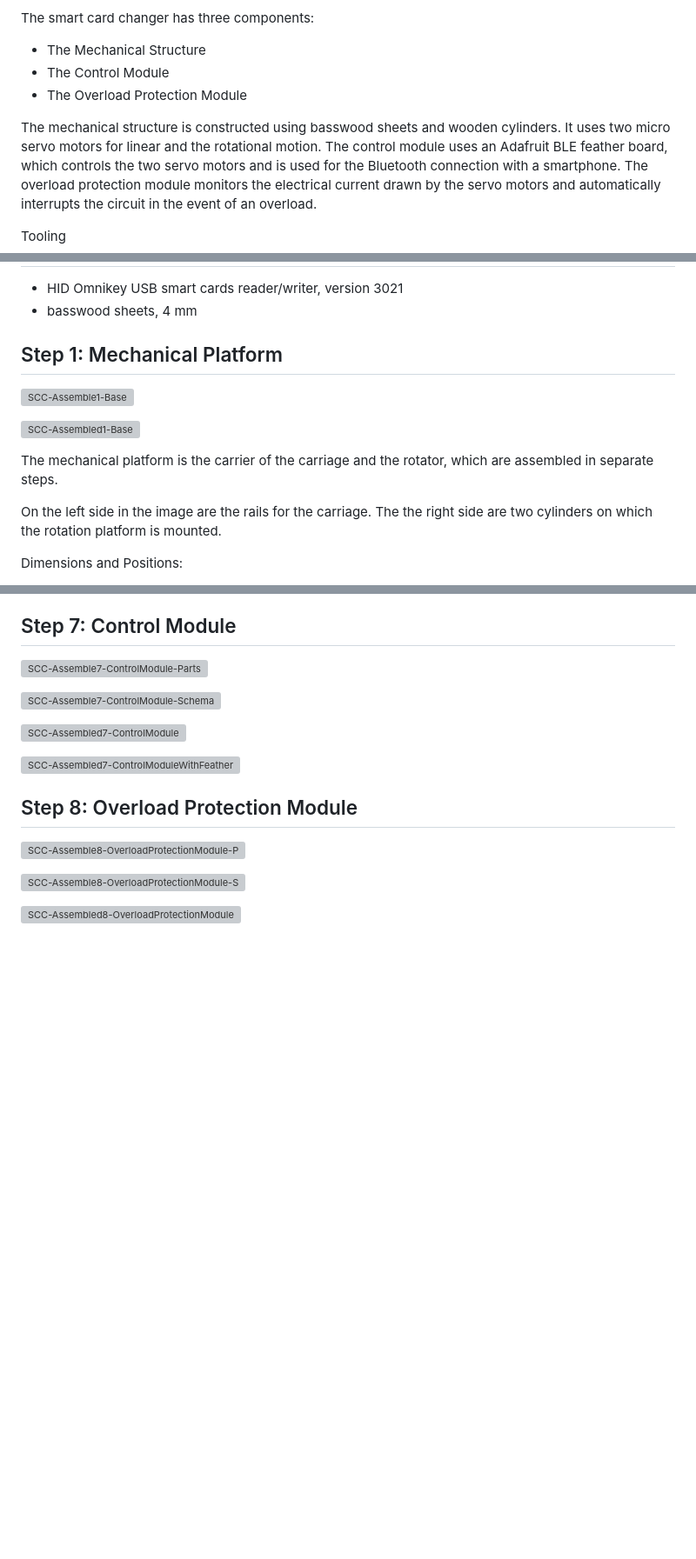
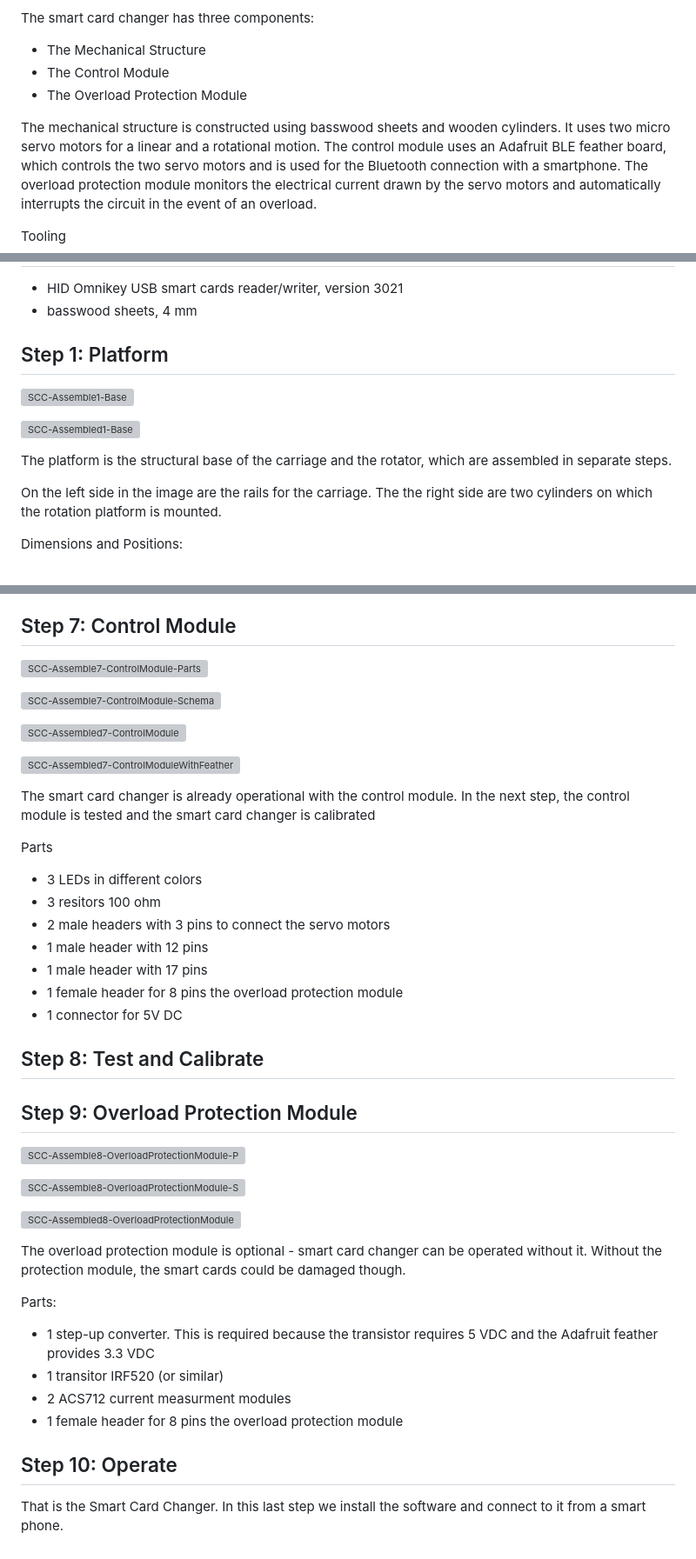
Before and after one commit to mrstefangrimm/SmartCardChanger, a Markdown page: Instructable/Instructable.md, 3 parts joined by grey strips. Shown at 87% size. Rendered like a GitHub page; blank space fills up the shorter version; grey boxes are pictures that could not be loaded.

```diff
--- a/Instructable/Instructable.md
+++ b/Instructable/Instructable.md
@@ -9,7 +9,7 @@ The smart card changer has three components:
 - The Control Module
 - The Overload Protection Module
 
-The mechanical structure is constructed using basswood sheets and wooden cylinders. It uses two micro servo motors for linear and the rotational motion.
+The mechanical structure is constructed using basswood sheets and wooden cylinders. It uses two micro servo motors for a linear and a rotational motion.
 The control module uses an Adafruit BLE feather board, which controls the two servo motors and is used for the Bluetooth connection with a smartphone.
 The overload protection module monitors the electrical current drawn by the servo motors and automatically interrupts the circuit in the event of an overload.
 
@@ -27,13 +27,13 @@ The material costs are approximately $120.
 
 
 
-## Step 1: Mechanical Platform
+## Step 1: Platform
 
 ![SCC-Assemble1-Base](.\SCC-Assemble1-Base.jpg)
 
 ![SCC-Assembled1-Base](.\SCC-Assembled1-Base.jpg)
 
-The mechanical platform is the carrier of the carriage and the rotator, which are assembled in separate steps.
+The platform is the structural base of the carriage and the rotator, which are assembled in separate steps.
 
 On the left side in the image are the rails for the carriage. The the right side are two cylinders on which the rotation platform is mounted.
 
@@ -166,11 +166,40 @@ Dimensions and Positions:
 ![SCC-Assembled7-ControlModuleWithFeather](.\SCC-Assembled7-ControlModuleWithFeather.jpg)
 
 
+The smart card changer is already operational with the control module. In the next step, the control module is tested and the smart card changer is calibrated
 
-## Step 8: Overload Protection Module
+Parts
+
+ - 3 LEDs in different colors
+ - 3 resitors 100 ohm
+ - 2 male headers with 3 pins to connect the servo motors
+ - 1 male header with 12 pins
+ - 1 male header with 17 pins
+ - 1 female header for 8 pins the overload protection module
+ - 1 connector for 5V DC
+
+## Step 8: Test and Calibrate
+
+
+## Step 9: Overload Protection Module
 
 ![SCC-Assemble8-OverloadProtectionModule-Parts](.\SCC-Assemble8-OverloadProtectionModule-Parts.jpg)
 
 ![SCC-Assemble8-OverloadProtectionModule-Schema](.\SCC-Assemble8-OverloadProtectionModule-Schema.jpg)
 
 ![SCC-Assembled8-OverloadProtectionModule](.\SCC-Assembled8-OverloadProtectionModule.jpg)
+
+
+The overload protection module is optional - smart card changer can be operated without it. Without the protection module, the smart cards could be damaged though.
+
+Parts:
+
+ - 1 step-up converter. This is required because the transistor requires 5 VDC and the Adafruit feather provides 3.3 VDC
+ - 1 transitor IRF520 (or similar)
+ - 2 ACS712 current measurment modules
+ - 1 female header for 8 pins the overload protection module
+
+
+## Step 10: Operate
+
+That is the Smart Card Changer. In this last step we install the software and connect to it from a smart phone.
```
Also changed, not shown: other parts of Instructable/Instructable.md (+2 -2 lines).
